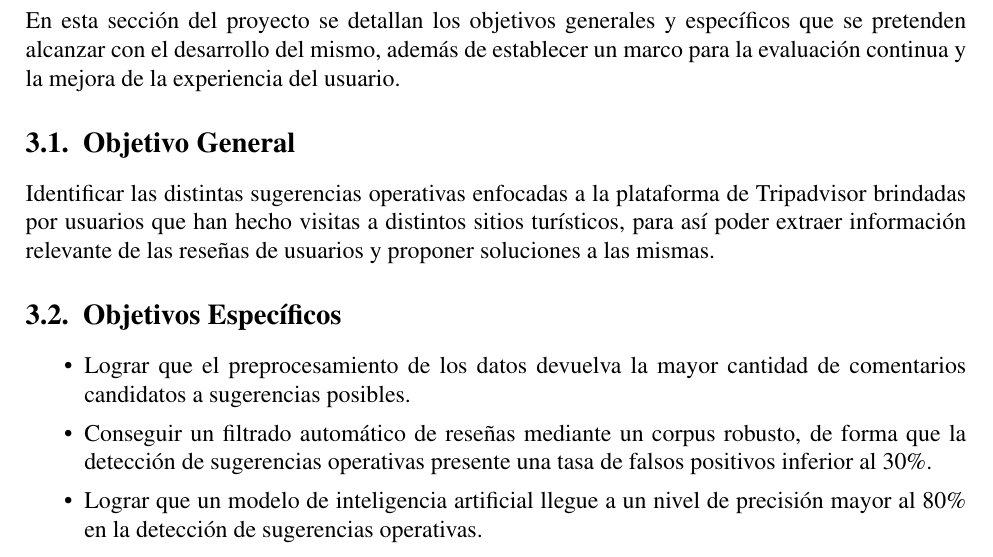
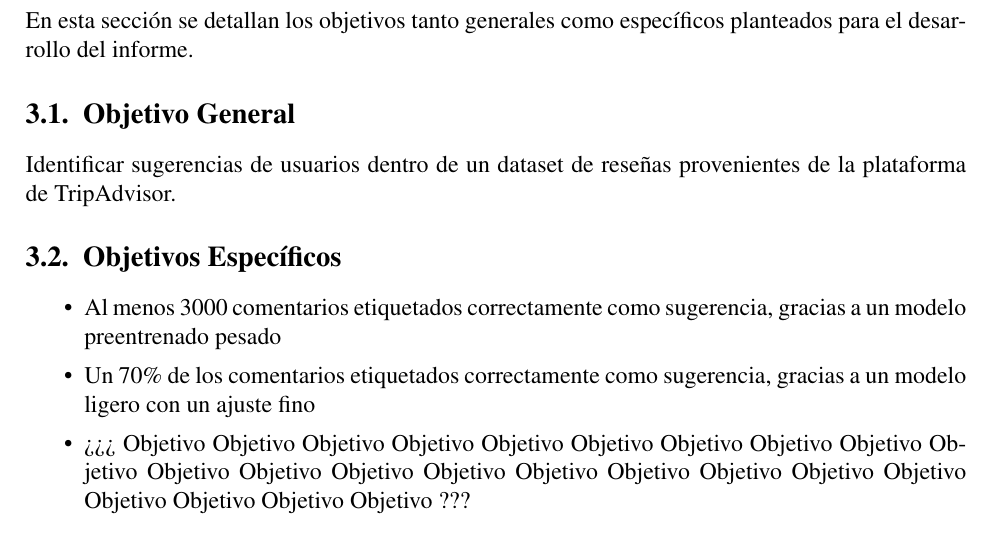
Before and after one commit to Slinking196/Seminario_de_Titulo, a LaTeX thesis (tesis/main.tex, which reads tesis/body/objectives.tex): part of page 8 of 30, cut so that both start at the same text. Compiled offline with pdfLaTeX.

Commit message:
Cambio de objetivos, revisar...

```diff
--- a/tesis/body/objectives.tex
+++ b/tesis/body/objectives.tex
@@ -1,22 +1,22 @@
 \chapter{Objetivos}
 \label{cha:objetivos}
 
-En esta sección del proyecto se detallan los objetivos generales y específicos que se pretenden alcanzar con el desarrollo del mismo, además de establecer un marco para la evaluación continua y la mejora de la experiencia del usuario.
+En esta sección se detallan los objetivos tanto generales como específicos planteados para el desarrollo del informe.
 
 \section{Objetivo General}
 \label{sec:objetivo_general}
-Identificar las distintas sugerencias operativas enfocadas a la plataforma de Tripadvisor brindadas por usuarios que han hecho visitas a distintos sitios turísticos, para así poder extraer información relevante de las reseñas de usuarios y proponer soluciones a las mismas.
-
-%Nuestro objetivo general es identificar, analizar y mejorar todas las problemáticas que afectan la experiencia del turista (TX) en plataformas digitales de turismo, tales como Booking, TripAdvisor y/o Trivago, mediante el uso de técnicas de procesamiento de lenguaje natural (NLP) y análisis de datos para extraer información relevante de las reseñas de usuarios y proponer soluciones que optimicen la experiencia del usuario en la planificación y reserva de viajes.
+Identificar sugerencias de usuarios dentro de un dataset de reseñas provenientes de la plataforma de TripAdvisor.
 
 \section{Objetivos Específicos}
 \label{sec:objetivos_especificos}
 
 \begin{itemize}
-    \item Lograr que el preprocesamiento de los datos devuelva la mayor cantidad de comentarios candidatos a sugerencias posibles.
+    \item Al menos 3000 comentarios etiquetados correctamente como sugerencia, gracias a un modelo preentrenado pesado
 
-    \item Conseguir un filtrado automático de reseñas mediante un corpus robusto, de forma que la detección de sugerencias operativas presente una tasa de falsos positivos inferior al 30\%.
 
-    \item Lograr que un modelo de inteligencia artificial llegue a un nivel de precisión mayor al 80\% en la detección de sugerencias operativas.
+    \item Un 70\% de los comentarios etiquetados correctamente como sugerencia, gracias a un modelo ligero con un ajuste fino
+
+
+    \item ¿¿¿ Objetivo Objetivo Objetivo Objetivo Objetivo Objetivo Objetivo Objetivo Objetivo Objetivo Objetivo Objetivo Objetivo Objetivo Objetivo Objetivo Objetivo Objetivo Objetivo Objetivo Objetivo Objetivo Objetivo ???
 
 \end{itemize}
```
